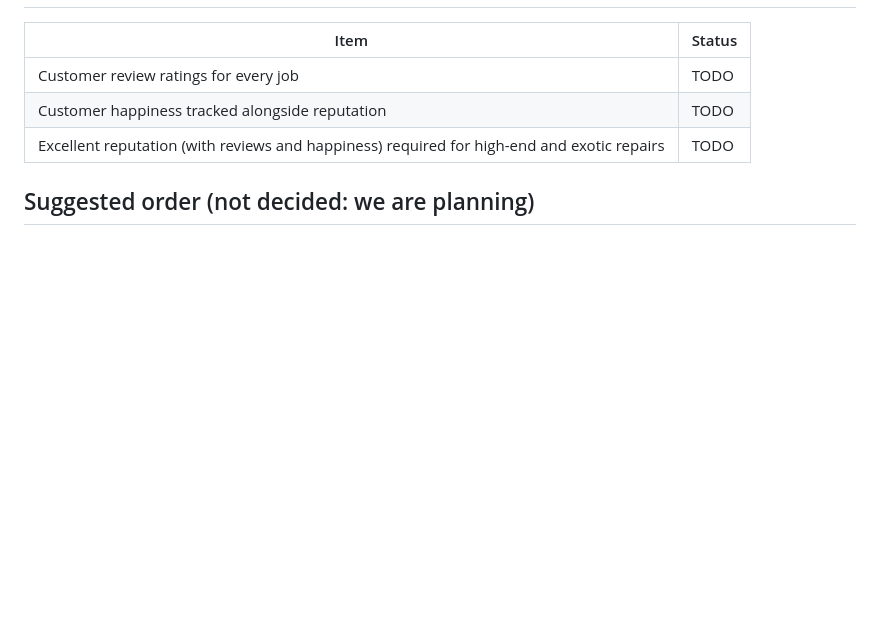
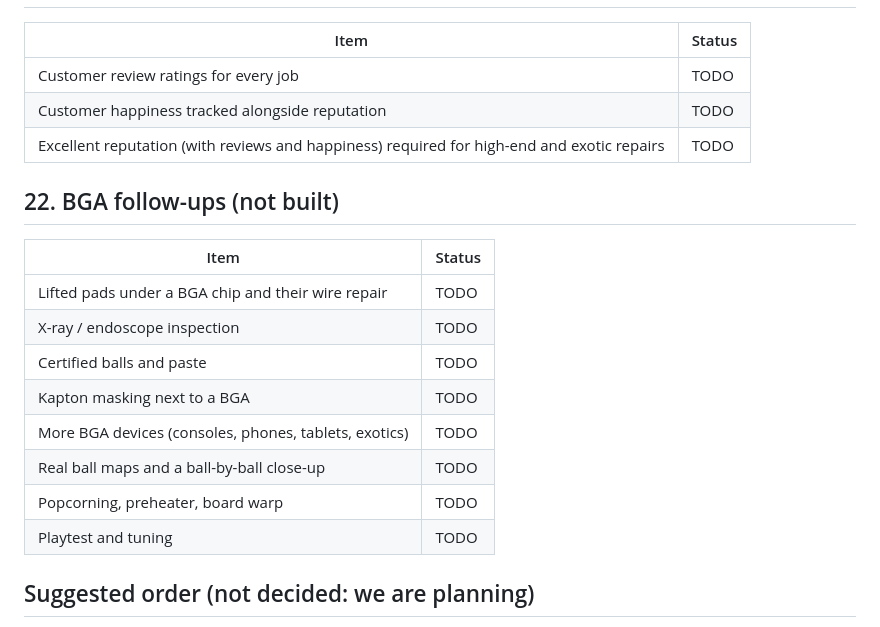
Before and after one commit to CharlesJGantt/bench-tech, a Markdown page: docs/STATUS.md, the part around the change. Drawn GitHub-style; blank space fills up the shorter version.

```diff
--- a/docs/STATUS.md
+++ b/docs/STATUS.md
@@ -238,6 +238,18 @@ REWORK, BLOCKED, NOT BUILT, N/A.
 | Customer happiness tracked alongside reputation | TODO |
 | Excellent reputation (with reviews and happiness) required for high-end and exotic repairs | TODO |
 
+## 22. BGA follow-ups (not built)
+| Item | Status |
+|---|---|
+| Lifted pads under a BGA chip and their wire repair | TODO |
+| X-ray / endoscope inspection | TODO |
+| Certified balls and paste | TODO |
+| Kapton masking next to a BGA | TODO |
+| More BGA devices (consoles, phones, tablets, exotics) | TODO |
+| Real ball maps and a ball-by-ball close-up | TODO |
+| Popcorning, preheater, board warp | TODO |
+| Playtest and tuning | TODO |
+
 ## Suggested order (not decided: we are planning)
 0. **Reballing / BGA** (you said: next), then the test lab boot sequence with WiFi / Bluetooth testing
 1. Finish planning: the order of the console wave, the start menu and the shop scenes
```
Also changed, not shown: docs/TODO_MASTER.md (+10 -0 lines).
